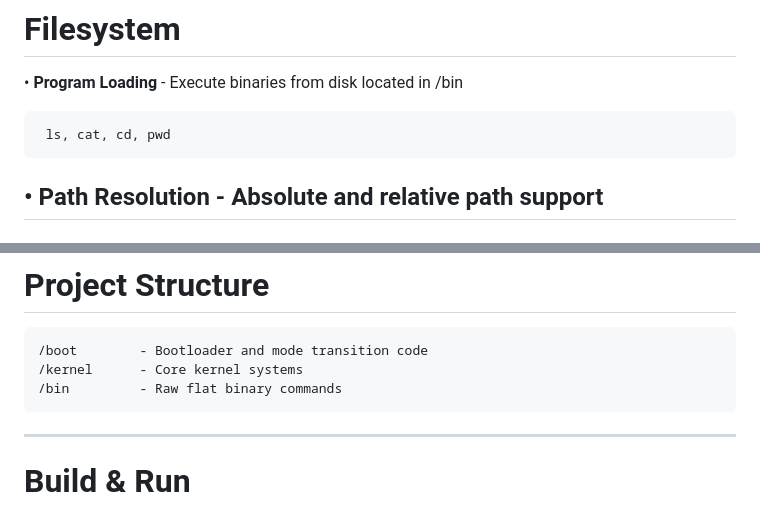
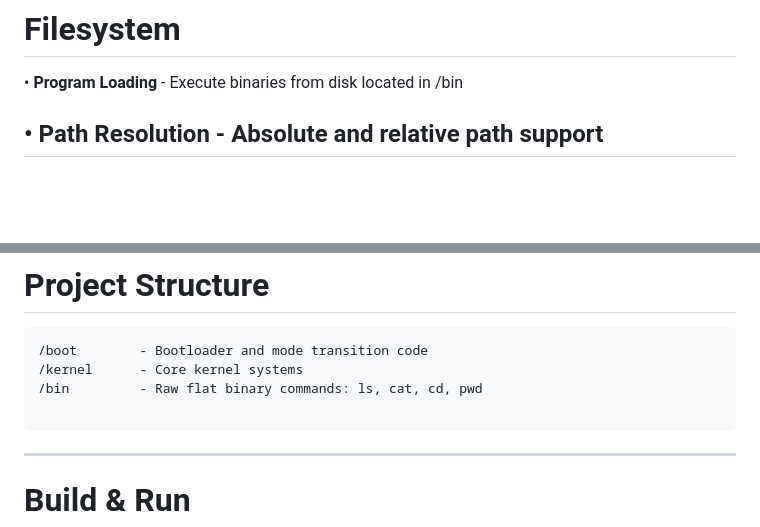
Before and after one commit to michael-x86/code, a Markdown page: README.md, 2 parts joined by grey strips. Drawn GitHub-style; blank space fills up the shorter version.

````diff
--- a/README.md
+++ b/README.md
@@ -42,7 +42,6 @@ If something works, it is because the processor executed exactly the instruction
 
   • **Program Loading** - Execute binaries from disk located in /bin
 
-     ls, cat, cd, pwd
 
   • **Path Resolution** - Absolute and relative path support
 ---
@@ -95,7 +94,8 @@ The kernel is designed around CPU behavior and hardware constraints rather than
 ```text
 /boot        - Bootloader and mode transition code
 /kernel      - Core kernel systems
-/bin         - Raw flat binary commands
+/bin         - Raw flat binary commands: ls, cat, cd, pwd
+
 ```
 
 ---
````
